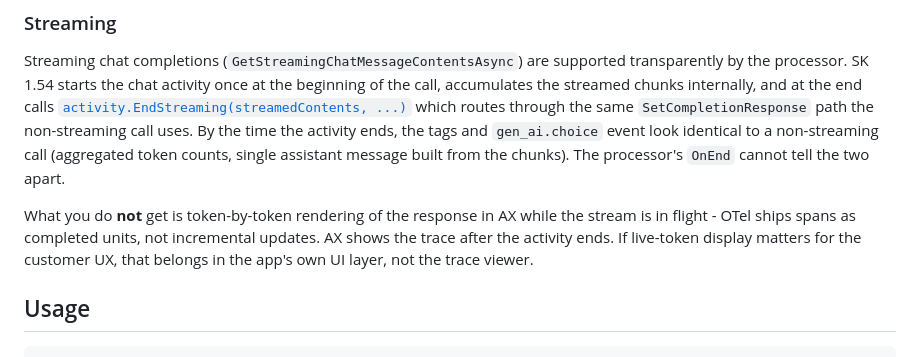
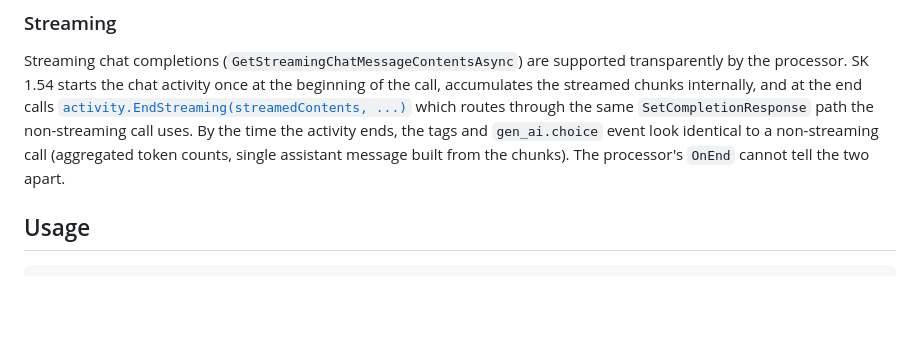
Before and after one commit to camyoung93/arize-workshops, a Markdown page: sk-dotnet-openinference/README.md, the part around the change. Drawn GitHub-style; blank space fills up the shorter version.

Commit message:
Drop redundant 'no live token rendering' note from streaming section
That behavior is true of all OTel tracing, not specific to this
processor or SK, so calling it out here implies a unique limitation
that isn't one.

Co-authored-by: Cursor <cursoragent@cursor.com>

````diff
--- a/sk-dotnet-openinference/README.md
+++ b/sk-dotnet-openinference/README.md
@@ -257,12 +257,6 @@ non-streaming call uses. By the time the activity ends, the tags and
 token counts, single assistant message built from the chunks). The
 processor's `OnEnd` cannot tell the two apart.
 
-What you do **not** get is token-by-token rendering of the response in AX
-while the stream is in flight - OTel ships spans as completed units, not
-incremental updates. AX shows the trace after the activity ends. If
-live-token display matters for the customer UX, that belongs in the app's
-own UI layer, not the trace viewer.
-
 ## Usage
 
 ```csharp
````
